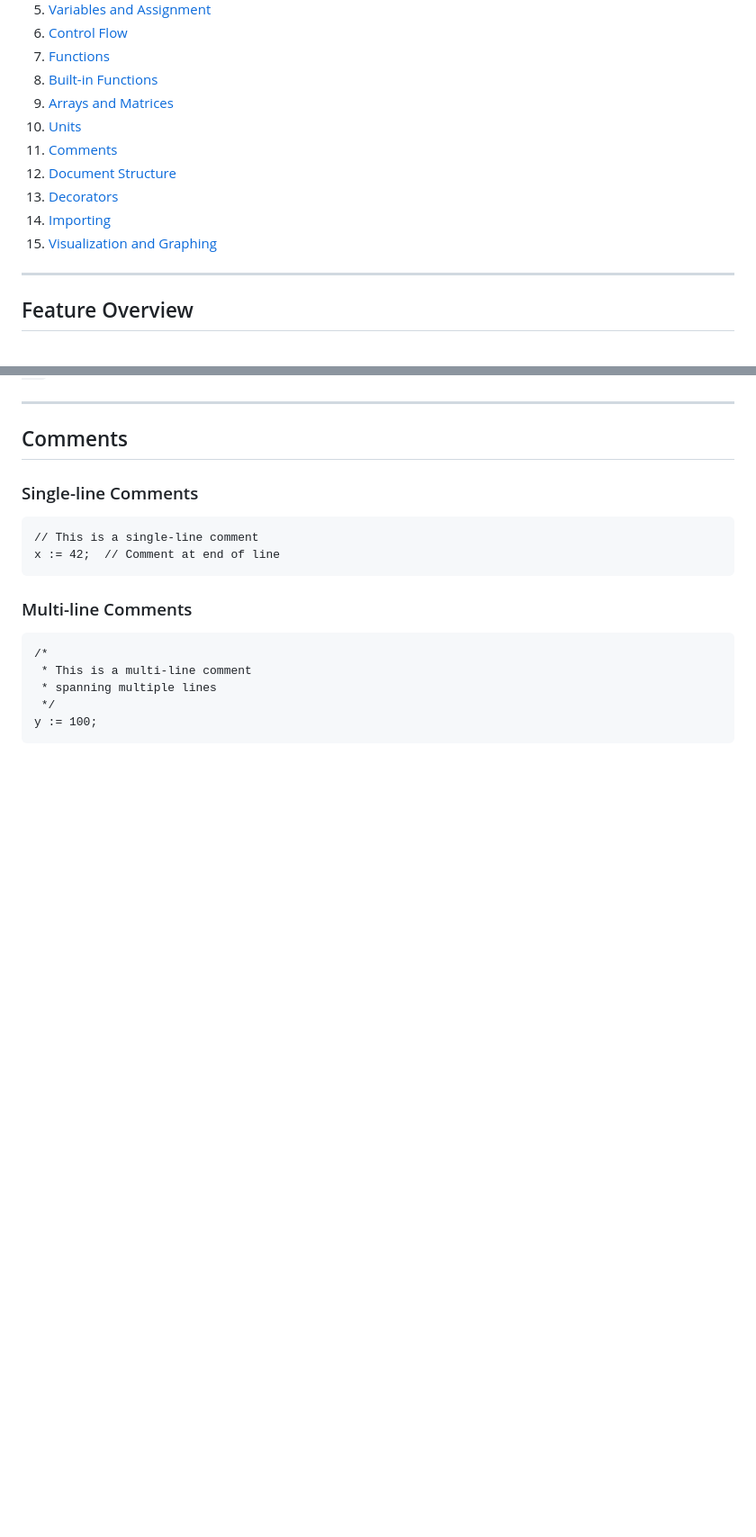
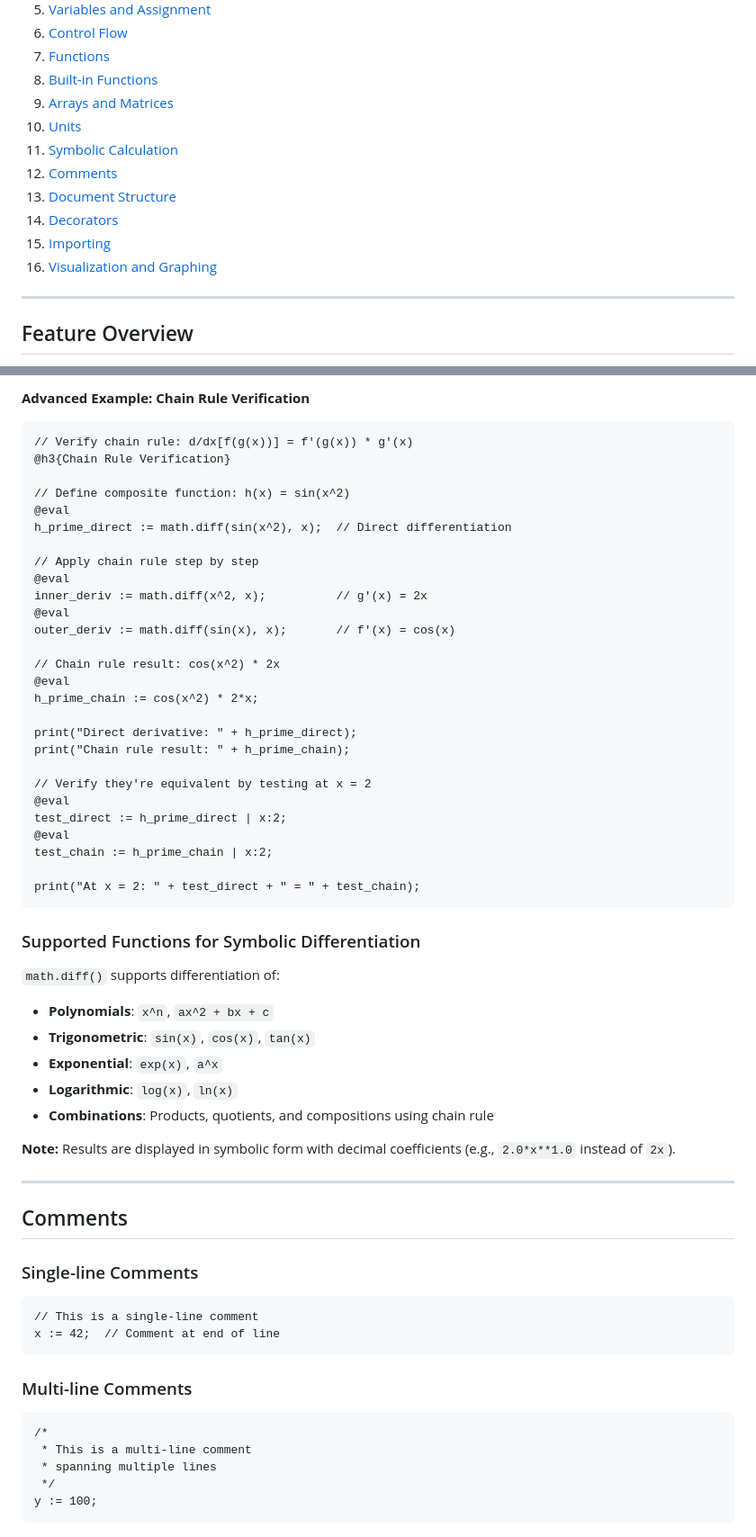
Before and after one commit to AI4Engr/MADOLA, a Markdown page: LANGUAGE_GUIDE.md, 2 parts joined by grey strips. Shown at 90% size. Rendered like a GitHub page; blank space fills up the shorter version.

Commit message:
Update documation for Symbolic Derivatives

````diff
--- a/LANGUAGE_GUIDE.md
+++ b/LANGUAGE_GUIDE.md
@@ -14,11 +14,12 @@ MADOLA (Math Domain Language) is a specialized language for mathematical computa
 8. [Built-in Functions](#built-in-functions)
 9. [Arrays and Matrices](#arrays-and-matrices)
 10. [Units](#units)
-11. [Comments](#comments)
-12. [Document Structure](#document-structure)
-13. [Decorators](#decorators)
-14. [Importing](#importing)
-15. [Visualization and Graphing](#visualization-and-graphing)
+11. [Symbolic Calculation](#symbolic-calculation)
+12. [Comments](#comments)
+13. [Document Structure](#document-structure)
+14. [Decorators](#decorators)
+15. [Importing](#importing)
+16. [Visualization and Graphing](#visualization-and-graphing)
 
 ---
 
@@ -672,3 +772,46 @@ print(acceleration); // Output: 9.8 m/s^2
+**Advanced Example: Chain Rule Verification**
+
+```madola
+// Verify chain rule: d/dx[f(g(x))] = f'(g(x)) * g'(x)
+@h3{Chain Rule Verification}
+
+// Define composite function: h(x) = sin(x^2)
+@eval
+h_prime_direct := math.diff(sin(x^2), x);  // Direct differentiation
+
+// Apply chain rule step by step
+@eval
+inner_deriv := math.diff(x^2, x);          // g'(x) = 2x
+@eval
+outer_deriv := math.diff(sin(x), x);       // f'(x) = cos(x)
+
+// Chain rule result: cos(x^2) * 2x
+@eval
+h_prime_chain := cos(x^2) * 2*x;
+
+print("Direct derivative: " + h_prime_direct);
+print("Chain rule result: " + h_prime_chain);
+
+// Verify they're equivalent by testing at x = 2
+@eval
+test_direct := h_prime_direct | x:2;
+@eval
+test_chain := h_prime_chain | x:2;
+
+print("At x = 2: " + test_direct + " = " + test_chain);
+```
+
+### Supported Functions for Symbolic Differentiation
+
+`math.diff()` supports differentiation of:
+
+- **Polynomials**: `x^n`, `ax^2 + bx + c`
+- **Trigonometric**: `sin(x)`, `cos(x)`, `tan(x)`
+- **Exponential**: `exp(x)`, `a^x`
+- **Logarithmic**: `log(x)`, `ln(x)`
+- **Combinations**: Products, quotients, and compositions using chain rule
+
+**Note:** Results are displayed in symbolic form with decimal coefficients (e.g., `2.0*x**1.0` instead of `2x`).
 
 ---
 
````
Also changed, not shown: other parts of LANGUAGE_GUIDE.md (+99 -0 lines), Development.md (+0 -14 lines).
